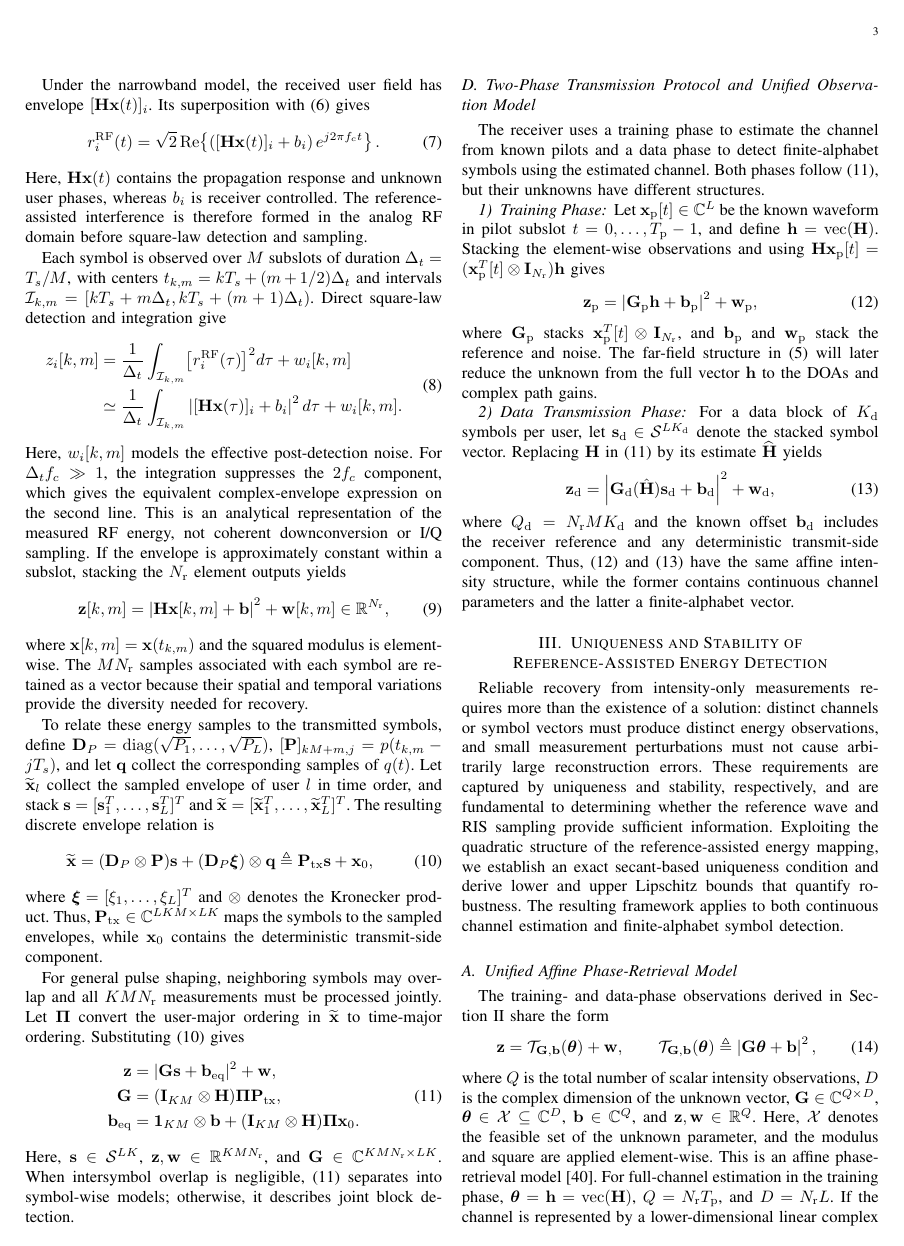
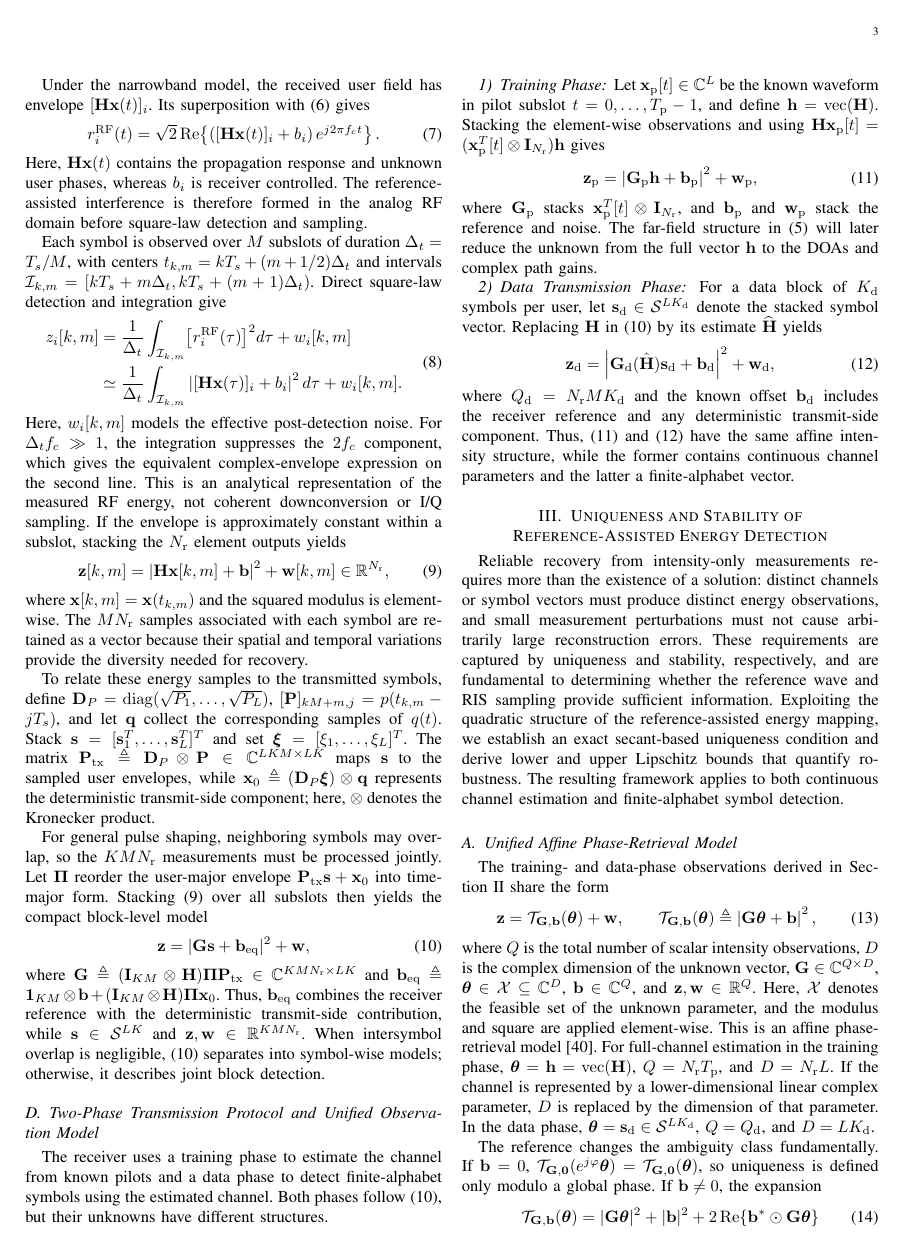
Before and after one commit to Broommuch/holographic-RIS, a LaTeX paper (main.tex): page 3 of 13. Compiled offline with pdfLaTeX.

Commit message:
revised the third subsection of the second section agaen

```diff
--- a/main.tex
+++ b/main.tex
@@ -256,41 +256,32 @@ needed for recovery.
 To relate these energy samples to the transmitted symbols, define
 $\mathbf D_P=\operatorname{diag}(\sqrt{P_1},\ldots,\sqrt{P_L})$,
 $[\mathbf P]_{kM+m,j}=p(t_{k,m}-jT_s)$, and let $\mathbf q$ collect the
-corresponding samples of $q(t)$. Let $\widetilde{\mathbf x}_l$ collect the
-sampled envelope of user $l$ in time order, and stack
-$\mathbf s=[\mathbf s_1^T,\ldots,\mathbf s_L^T]^T$ and
-$\widetilde{\mathbf x}=[\widetilde{\mathbf x}_1^T,\ldots,
-\widetilde{\mathbf x}_L^T]^T$. The resulting discrete envelope relation is
-\begin{equation}
-\widetilde{\mathbf x}
-=
-(\mathbf D_P\otimes\mathbf P)\mathbf s
-+(\mathbf D_P\boldsymbol\xi)\otimes\mathbf q
-\triangleq \mathbf P_{\rm tx}\mathbf s+\mathbf x_0,
-\label{eq:compact_transmitter_model}
-\end{equation}
-where $\boldsymbol\xi=[\xi_1,\ldots,\xi_L]^T$ and $\otimes$ denotes the
-Kronecker product. Thus, $\mathbf P_{\rm tx}\in\mathbb C^{LKM\times LK}$
-maps the symbols to the sampled envelopes, while $\mathbf x_0$ contains the
-deterministic transmit-side component.
-
-For general pulse shaping, neighboring symbols may overlap and all
+corresponding samples of $q(t)$. Stack
+$\mathbf s=[\mathbf s_1^T,\ldots,\mathbf s_L^T]^T$ and set
+$\boldsymbol\xi=[\xi_1,\ldots,\xi_L]^T$. The matrix
+$\mathbf P_{\rm tx}\triangleq\mathbf D_P\otimes\mathbf P\in
+\mathbb C^{LKM\times LK}$ maps $\mathbf s$ to the sampled user envelopes, while
+$\mathbf x_0\triangleq(\mathbf D_P\boldsymbol\xi)\otimes\mathbf q$ represents
+the deterministic transmit-side component; here, $\otimes$ denotes the
+Kronecker product.
+
+For general pulse shaping, neighboring symbols may overlap, so the
 $KMN_{\rm r}$ measurements must be processed jointly. Let $\boldsymbol\Pi$
-convert the user-major ordering in $\widetilde{\mathbf x}$ to time-major
-ordering. Substituting \eqref{eq:compact_transmitter_model} gives
-\begin{equation}
-\begin{aligned}
-\mathbf z&=|\mathbf G\mathbf s+\mathbf b_{\rm eq}|^2+\mathbf w,\\
-\mathbf G&=(\mathbf I_{KM}\otimes\mathbf H)
-\boldsymbol\Pi\mathbf P_{\rm tx},\\
-\mathbf b_{\rm eq}&=\mathbf 1_{KM}\otimes\mathbf b
-+(\mathbf I_{KM}\otimes\mathbf H)\boldsymbol\Pi\mathbf x_0.
-\end{aligned}
+reorder the user-major envelope $\mathbf P_{\rm tx}\mathbf s+\mathbf x_0$ into
+time-major form. Stacking \eqref{eq:discrete_intensity_measurement} over all
+subslots then yields the compact block-level model
+\begin{equation}
+\mathbf z=|\mathbf G\mathbf s+\mathbf b_{\rm eq}|^2+\mathbf w,
 \label{eq:block_level_intensity_model}
 \end{equation}
-Here, $\mathbf s\in\mathcal S^{LK}$,
-$\mathbf z,\mathbf w\in\mathbb R^{KMN_{\rm r}}$, and
-$\mathbf G\in\mathbb C^{KMN_{\rm r}\times LK}$. When intersymbol overlap is
+where $\mathbf G\triangleq(\mathbf I_{KM}\otimes\mathbf H)
+\boldsymbol\Pi\mathbf P_{\rm tx}\in\mathbb C^{KMN_{\rm r}\times LK}$ and
+$\mathbf b_{\rm eq}\triangleq\mathbf 1_{KM}\otimes\mathbf b+
+(\mathbf I_{KM}\otimes\mathbf H)\boldsymbol\Pi\mathbf x_0$. Thus,
+$\mathbf b_{\rm eq}$ combines the receiver reference with the deterministic
+transmit-side contribution, while
+$\mathbf s\in\mathcal S^{LK}$ and
+$\mathbf z,\mathbf w\in\mathbb R^{KMN_{\rm r}}$. When intersymbol overlap is
 negligible, \eqref{eq:block_level_intensity_model} separates into symbol-wise
 models; otherwise, it describes joint block detection.
 
```
Also changed, not shown: main.pdf, 3 other files.
